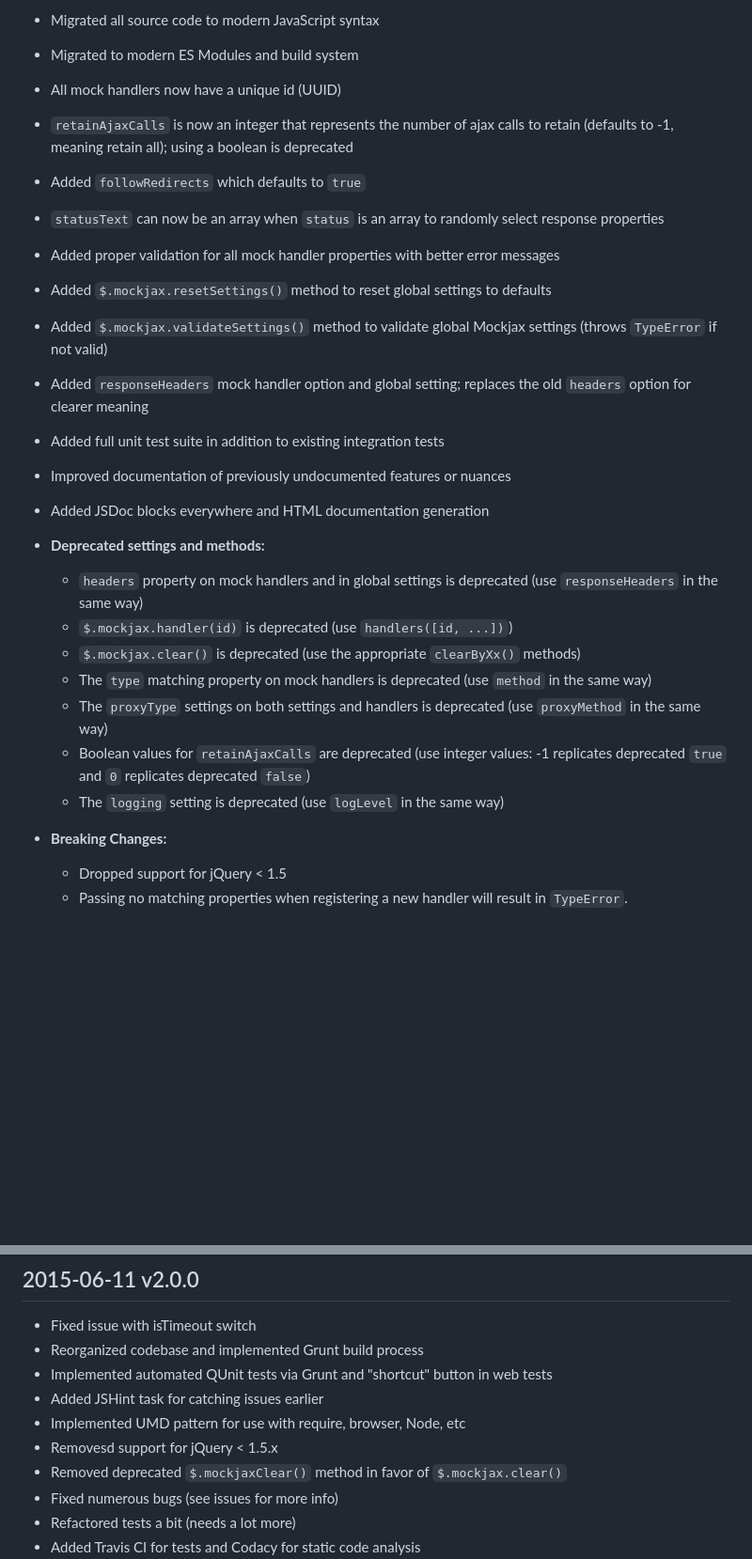
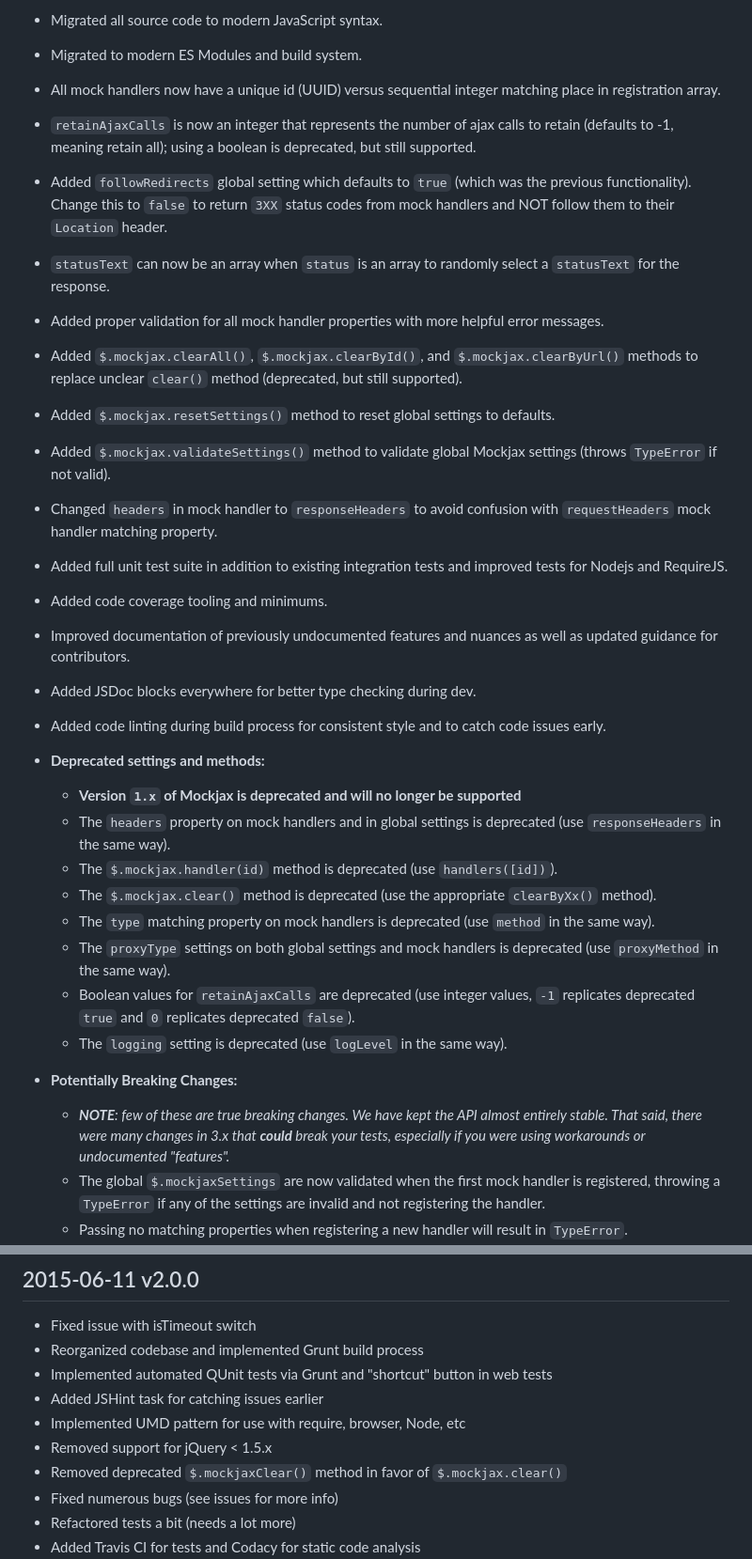
Before and after one commit to jakerella/jquery-mockjax, a Markdown page: CHANGELOG.md, 2 parts joined by grey strips. Shown at 94% size. GitHub-like rendering; blank space fills up the shorter version.

Commit message:
Full update of all documentation

```diff
--- a/CHANGELOG.md
+++ b/CHANGELOG.md
@@ -3,27 +3,32 @@
 
-* Migrated all source code to modern JavaScript syntax
-* Migrated to modern ES Modules and build system
-* All mock handlers now have a unique id (UUID)
-* `retainAjaxCalls` is now an integer that represents the number of ajax calls to retain (defaults to -1, meaning retain all); using a boolean is deprecated
-* Added `followRedirects` which defaults to `true`
-* `statusText` can now be an array when `status` is an array to randomly select response properties
-* Added proper validation for all mock handler properties with better error messages
-* Added `$.mockjax.resetSettings()` method to reset global settings to defaults
-* Added `$.mockjax.validateSettings()` method to validate global Mockjax settings (throws `TypeError` if not valid)
-* Added `responseHeaders` mock handler option and global setting; replaces the old `headers` option for clearer meaning
-* Added full unit test suite in addition to existing integration tests
-* Improved documentation of previously undocumented features or nuances
-* Added JSDoc blocks everywhere and HTML documentation generation
+* Migrated all source code to modern JavaScript syntax.
+* Migrated to modern ES Modules and build system.
+* All mock handlers now have a unique id (UUID) versus sequential integer matching place in registration array.
+* `retainAjaxCalls` is now an integer that represents the number of ajax calls to retain (defaults to -1, meaning retain all); using a boolean is deprecated, but still supported.
+* Added `followRedirects` global setting which defaults to `true` (which was the previous functionality). Change this to `false` to return `3XX` status codes from mock handlers and NOT follow them to their `Location` header.
+* `statusText` can now be an array when `status` is an array to randomly select a `statusText` for the response.
+* Added proper validation for all mock handler properties with more helpful error messages.
+* Added `$.mockjax.clearAll()`, `$.mockjax.clearById()`, and `$.mockjax.clearByUrl()` methods to replace unclear `clear()` method (deprecated, but still supported).
+* Added `$.mockjax.resetSettings()` method to reset global settings to defaults.
+* Added `$.mockjax.validateSettings()` method to validate global Mockjax settings (throws `TypeError` if not valid).
+* Changed `headers` in mock handler to `responseHeaders` to avoid confusion with `requestHeaders` mock handler matching property.
+* Added full unit test suite in addition to existing integration tests and improved tests for Nodejs and RequireJS.
+* Added code coverage tooling and minimums.
+* Improved documentation of previously undocumented features and nuances as well as updated guidance for contributors.
+* Added JSDoc blocks everywhere for better type checking during dev.
+* Added code linting during build process for consistent style and to catch code issues early.
 
 * **Deprecated settings and methods:**
-    * `headers` property on mock handlers and in global settings is deprecated (use `responseHeaders` in the same way)
-    * `$.mockjax.handler(id)` is deprecated (use `handlers([id, ...])`)
-    * `$.mockjax.clear()` is deprecated (use the appropriate `clearByXx()` methods)
-    * The `type` matching property on mock handlers is deprecated (use `method` in the same way)
-    * The `proxyType` settings on both settings and handlers is deprecated (use `proxyMethod` in the same way)
-    * Boolean values for `retainAjaxCalls` are deprecated (use integer values: -1 replicates deprecated `true` and `0` replicates deprecated `false`)
-    * The `logging` setting is deprecated (use `logLevel` in the same way)
+    * **Version `1.x` of Mockjax is deprecated and will no longer be supported**
+    * The `headers` property on mock handlers and in global settings is deprecated (use `responseHeaders` in the same way).
+    * The `$.mockjax.handler(id)` method is deprecated (use `handlers([id])`).
+    * The `$.mockjax.clear()` method is deprecated (use the appropriate `clearByXx()` method).
+    * The `type` matching property on mock handlers is deprecated (use `method` in the same way).
+    * The `proxyType` settings on both global settings and mock handlers is deprecated (use `proxyMethod` in the same way).
+    * Boolean values for `retainAjaxCalls` are deprecated (use integer values, `-1` replicates deprecated `true` and `0` replicates deprecated `false`).
+    * The `logging` setting is deprecated (use `logLevel` in the same way).
 
-* **Breaking Changes:**
-    * Dropped support for jQuery < 1.5
+* **Potentially Breaking Changes:**
+    * _**NOTE**: few of these are true breaking changes. We have kept the API almost entirely stable. That said, there were many changes in 3.x that **could** break your tests, especially if you were using workarounds or undocumented "features"._
+    * The global `$.mockjaxSettings` are now validated when the first mock handler is registered, throwing a `TypeError` if any of the settings are invalid and not registering the handler.
     * Passing no matching properties when registering a new handler will result in `TypeError`.
@@ -157,7 +158,7 @@
 * Implemented automated QUnit tests via Grunt and "shortcut" button in web tests
 * Added JSHint task for catching issues earlier
 * Implemented UMD pattern for use with require, browser, Node, etc
-* Removesd support for jQuery < 1.5.x
+* Removed support for jQuery < 1.5.x
 * Removed deprecated `$.mockjaxClear()` method in favor of `$.mockjax.clear()`
 * Fixed numerous bugs (see issues for more info)
 * Refactored tests a bit (needs a lot more)
```
Also changed, not shown: other parts of CHANGELOG.md (+18 -22 lines), CONTRIBUTING.md (+6 -6 lines), 1 other file.
